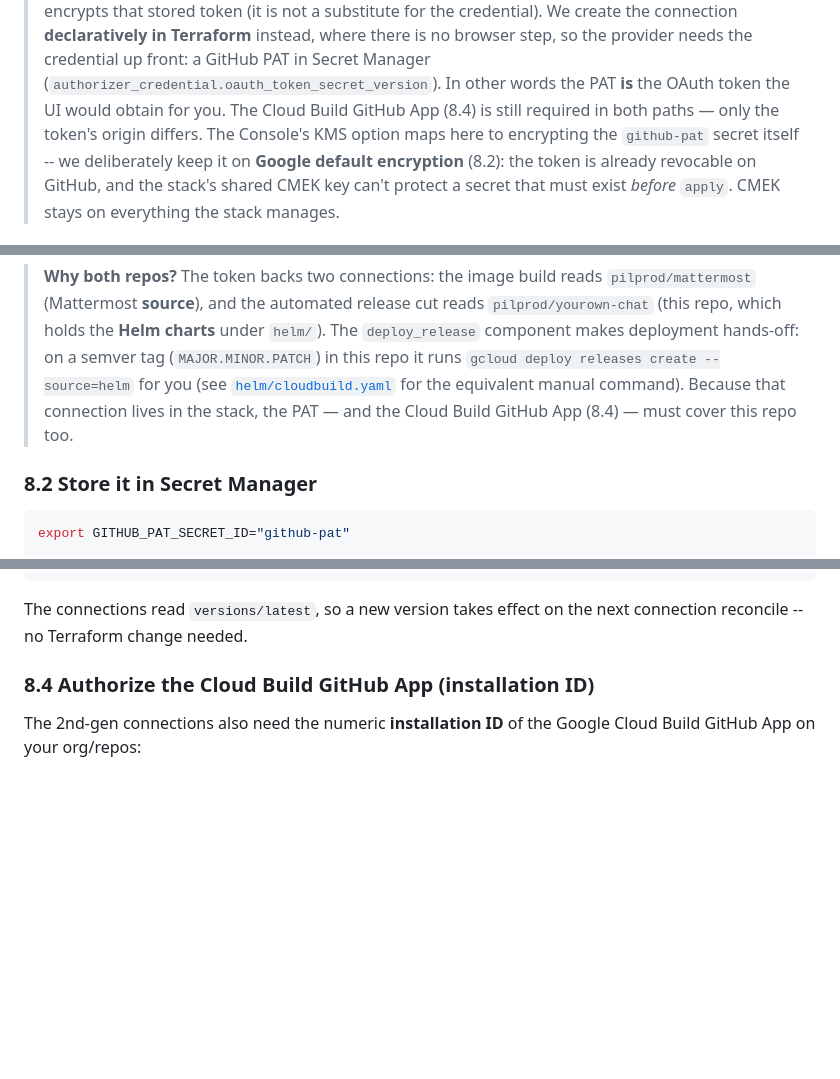
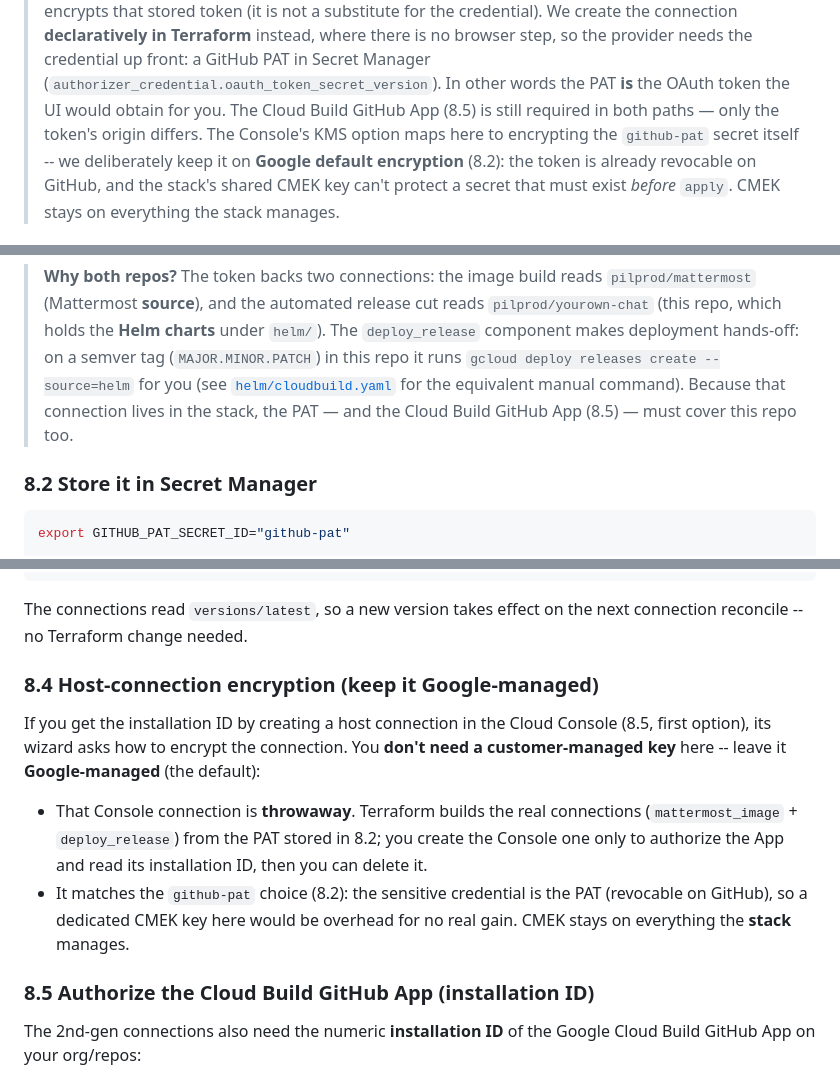
Before and after one commit to pilprod/yourown-chat, a Markdown page: docs/INIT.md, 3 parts joined by grey strips. Rendered like a GitHub page; blank space fills up the shorter version.

Commit message:
docs(init): note host-connection encryption stays Google-managed
Add §8.4 'Host-connection encryption (keep it Google-managed)' before the
GitHub App installation-ID step (now §8.5). When the Console 'Create host
connection' wizard asks how to encrypt the connection, no customer-managed key
is needed: that Console connection is throwaway (Terraform builds the real
connections from the PAT), matching the github-pat Google-managed choice. CMEK
stays on everything the stack manages. Renumbered the App step to §8.5 and
updated the two '(8.4)' cross-references.

Co-authored-by: Copilot App <223556219+Copilot@users.noreply.github.com>

```diff
--- a/docs/INIT.md
+++ b/docs/INIT.md
@@ -294,7 +294,7 @@ secret created here. One token, scoped to both repos, backs both connections.
 > step, so the provider needs the credential up front: a GitHub PAT in Secret
 > Manager (`authorizer_credential.oauth_token_secret_version`). In other words the
 > PAT **is** the OAuth token the UI would obtain for you. The Cloud Build GitHub
-> App (8.4) is still required in both paths — only the token's origin differs. The
+> App (8.5) is still required in both paths — only the token's origin differs. The
 > Console's KMS option maps here to encrypting the `github-pat` secret itself -- we
 > deliberately keep it on **Google default encryption** (8.2): the token is already
 > revocable on GitHub, and the stack's shared CMEK key can't protect a secret that
@@ -328,7 +328,7 @@ add a new secret version (8.3) -- the connections always read `versions/latest`.
 > tag (`MAJOR.MINOR.PATCH`) in this repo it runs `gcloud deploy releases create
 > --source=helm` for you (see [`helm/cloudbuild.yaml`](../helm/cloudbuild.yaml)
 > for the equivalent manual command). Because that connection lives in the stack,
-> the PAT — and the Cloud Build GitHub App (8.4) — must cover this repo too.
+> the PAT — and the Cloud Build GitHub App (8.5) — must cover this repo too.
 
 ### 8.2 Store it in Secret Manager
 
@@ -358,7 +358,21 @@ gcloud secrets versions add "$GITHUB_PAT_SECRET_ID" \
 The connections read `versions/latest`, so a new version takes effect on the next
 connection reconcile -- no Terraform change needed.
 
-### 8.4 Authorize the Cloud Build GitHub App (installation ID)
+### 8.4 Host-connection encryption (keep it Google-managed)
+
+If you get the installation ID by creating a host connection in the Cloud Console
+(8.5, first option), its wizard asks how to encrypt the connection. You **don't
+need a customer-managed key** here -- leave it **Google-managed** (the default):
+
+- That Console connection is **throwaway**. Terraform builds the real connections
+  (`mattermost_image` + `deploy_release`) from the PAT stored in 8.2; you create
+  the Console one only to authorize the App and read its installation ID, then you
+  can delete it.
+- It matches the `github-pat` choice (8.2): the sensitive credential is the PAT
+  (revocable on GitHub), so a dedicated CMEK key here would be overhead for no real
+  gain. CMEK stays on everything the **stack** manages.
+
+### 8.5 Authorize the Cloud Build GitHub App (installation ID)
 
 The 2nd-gen connections also need the numeric **installation ID** of the Google
 Cloud Build GitHub App on your org/repos:
```
